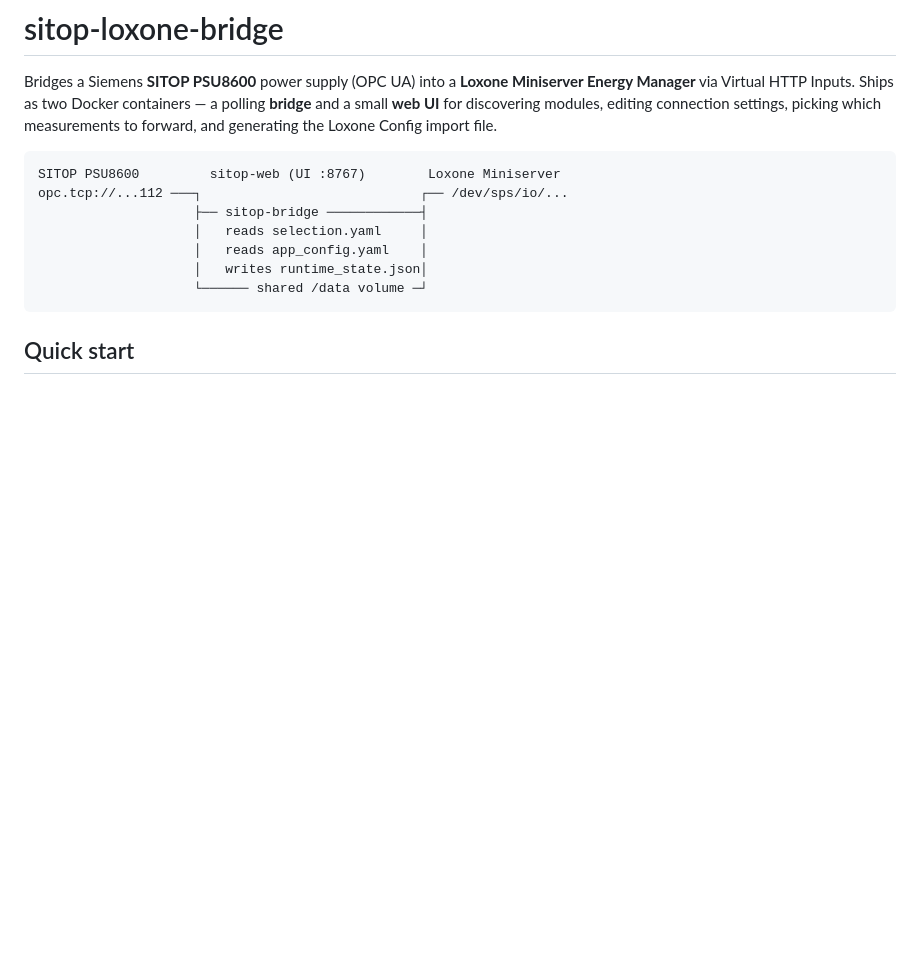
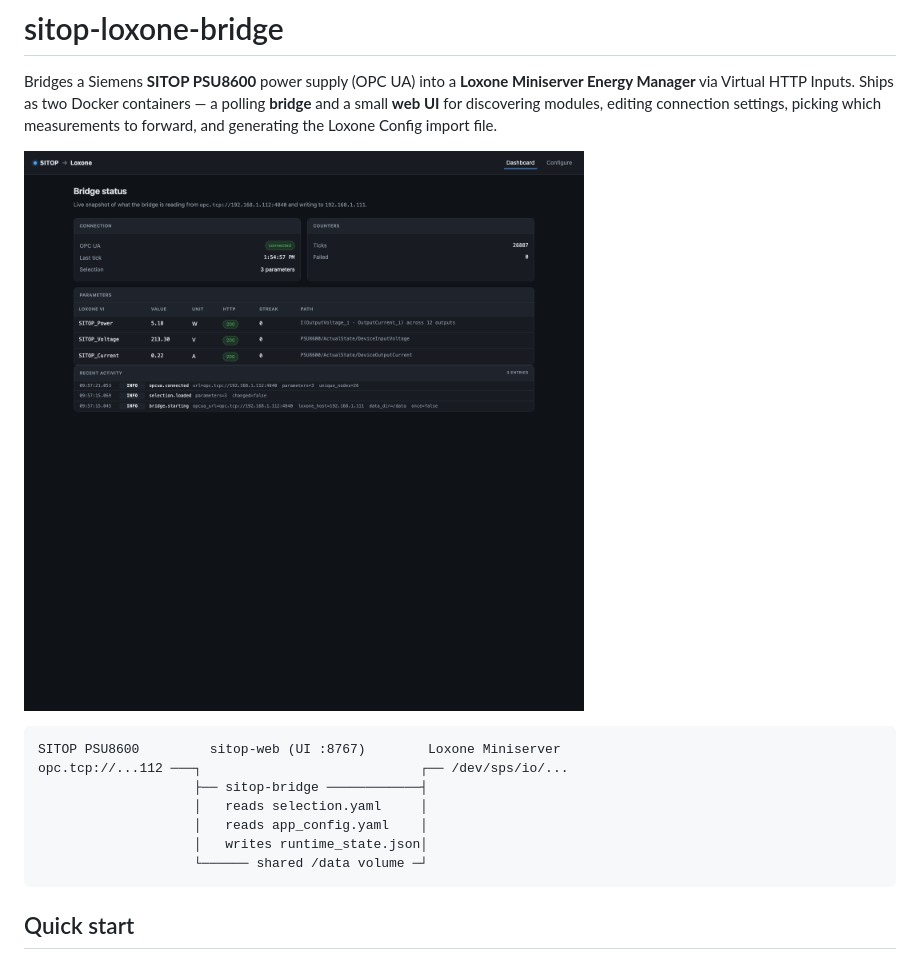
Before and after one commit to roman-slovak/sitop-loxone-bridge, a Markdown page: README.md, the part around the change. Drawn GitHub-style; pictures changed too: docs/dashboard.png (added); blank space fills up the shorter version.

Commit message:
Add dashboard screenshot to README
Captured via headless Chrome against a live bridge with the 3-parameter
selection (TotalOutputPower, DeviceInputVoltage, DeviceOutputCurrent).

````diff
--- a/README.md
+++ b/README.md
@@ -5,6 +5,8 @@ Miniserver Energy Manager** via Virtual HTTP Inputs. Ships as two Docker
 containers — a polling **bridge** and a small **web UI** for discovering
 modules, editing connection settings, picking which measurements to forward,
 and generating the Loxone Config import file.
+
+![Dashboard](docs/dashboard.png)
 
 ```
 SITOP PSU8600         sitop-web (UI :8767)        Loxone Miniserver
````
